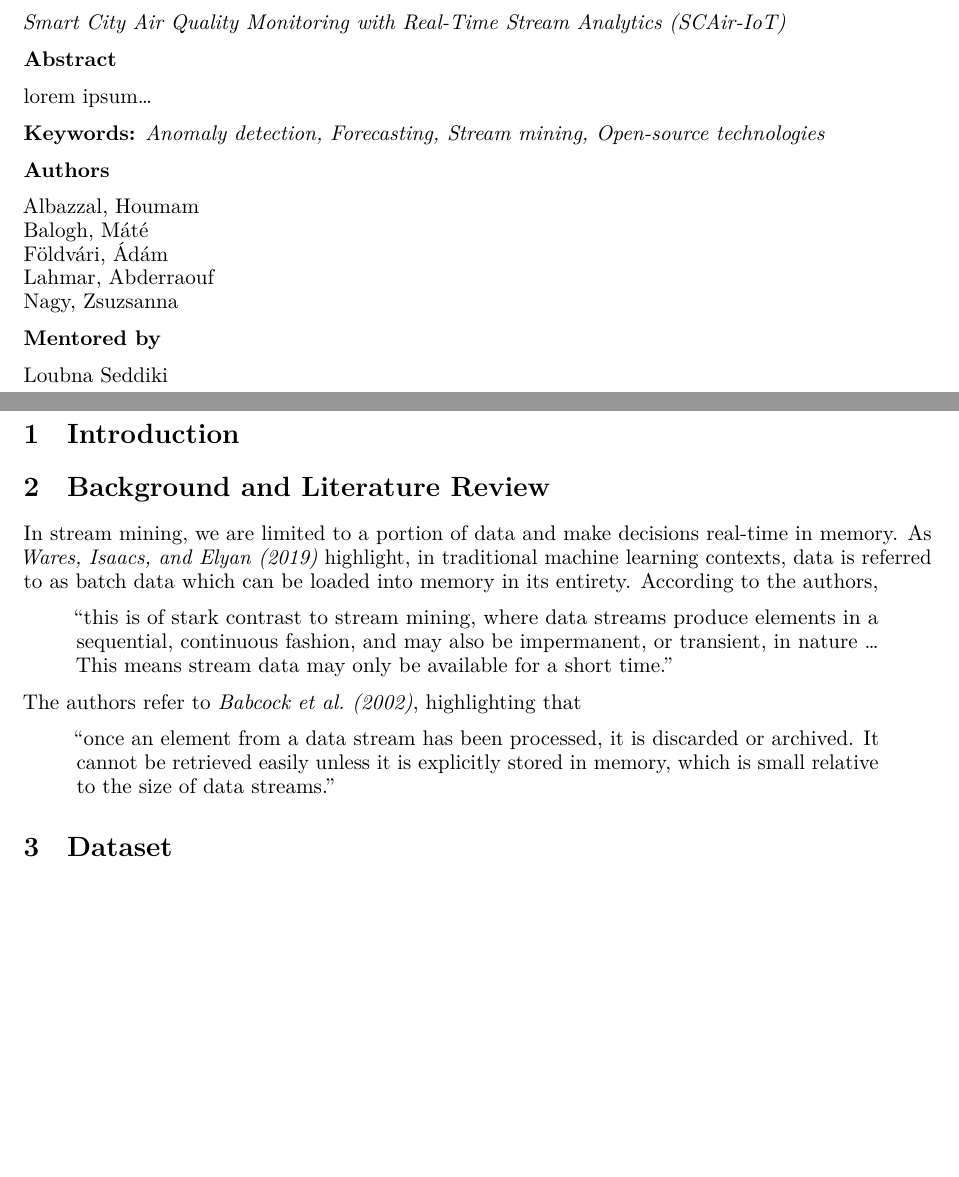
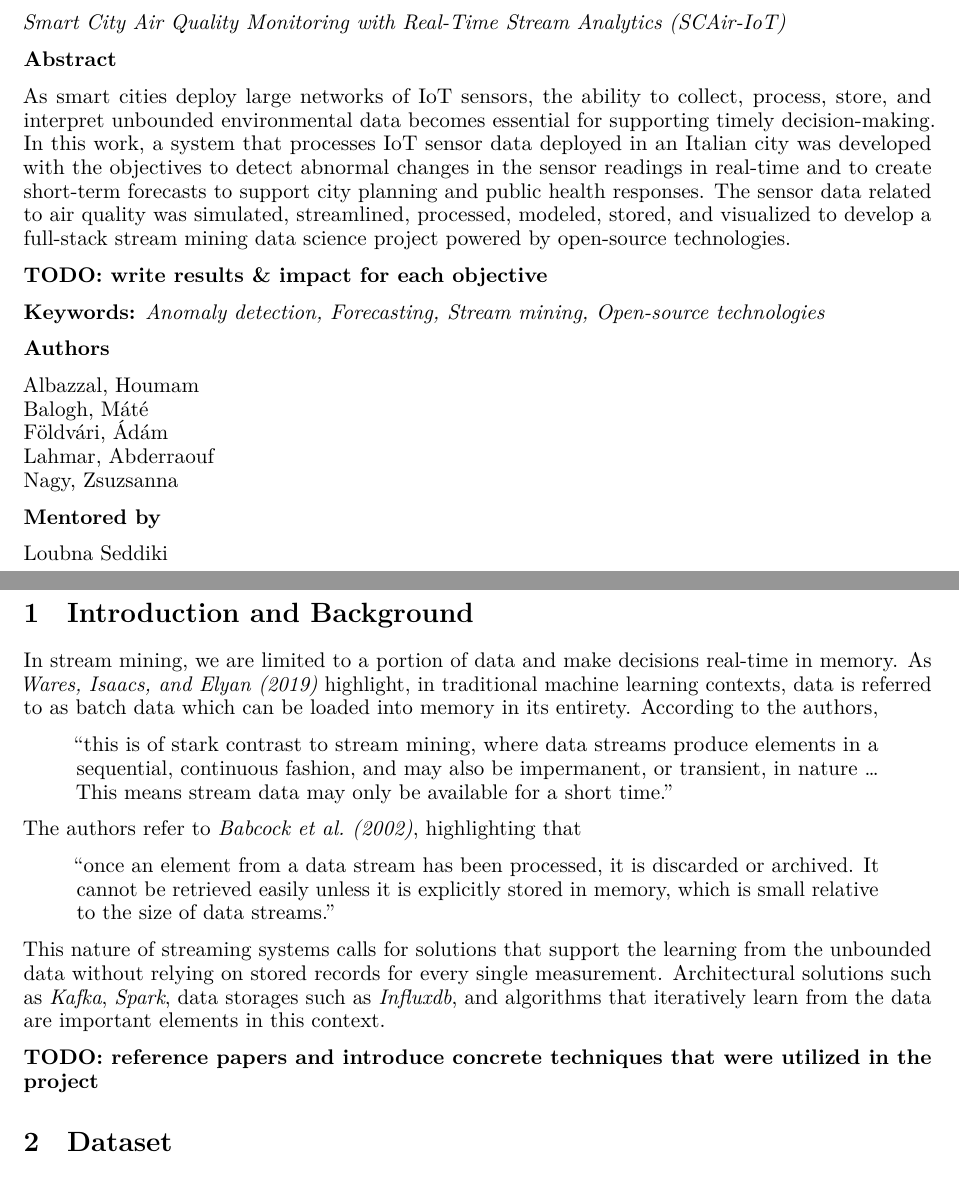
Before and after one commit to matthew-balogh/ost-sm-air-quality, a Quarto document (_documentation/Documentation.qmd): two parts of pages 2 and 3 of 8, joined at a grey line, cut so that both start at the same text, the shorter picture padded with empty space. The pictures show the output file _documentation/Documentation.pdf that the author committed with the source.

Commit message:
Update documentation

```diff
--- a/_documentation/Documentation.qmd
+++ b/_documentation/Documentation.qmd
@@ -5,6 +5,7 @@ project:
   output-dir: _documentation
 
 toc: true
+toc-depth: 1
 number-sections: true
 
 format:
@@ -23,7 +24,9 @@ format:
 
 **Abstract**
 
-lorem ipsum...
+As smart cities deploy large networks of IoT sensors, the ability to collect, process, store, and interpret unbounded environmental data becomes essential for supporting timely decision-making. In this work, a system that processes IoT sensor data deployed in an Italian city was developed with the objectives to detect abnormal changes in the sensor readings in real-time and to create short-term forecasts to support city planning and public health responses. The sensor data related to air quality was simulated, streamlined, processed, modeled, stored, and visualized to develop a full-stack stream mining data science project powered by open-source technologies.
+
+**TODO: write results & impact for each objective**
 
 
 **Keywords:** *Anomaly detection, Forecasting, Stream mining, Open-source technologies*
@@ -43,10 +46,7 @@ Loubna Seddiki
 
 \newpage
 
-## Introduction
-
-
-## Background and Literature Review
+## Introduction and Background
 
 In stream mining, we are limited to a portion of data and make decisions real-time in memory. As *Wares, Isaacs, and Elyan (2019)* highlight, in traditional machine learning contexts, data is referred to as batch data which can be loaded into memory in its entirety. According to the authors,
 
@@ -54,7 +54,11 @@ In stream mining, we are limited to a portion of data and make decisions real-ti
 
 The authors refer to *Babcock et al. (2002)*, highlighting that
 
- > "once an element from a data stream has been processed, it is discarded or archived. It cannot be retrieved easily unless it is explicitly stored in memory, which is small relative to the size of data streams."
+> "once an element from a data stream has been processed, it is discarded or archived. It cannot be retrieved easily unless it is explicitly stored in memory, which is small relative to the size of data streams."
+
+This nature of streaming systems calls for solutions that support the learning from the unbounded data without relying on stored records for every single measurement. Architectural solutions such as *Kafka*, *Spark*, data storages such as *Influxdb*, and algorithms that iteratively learn from the data are important elements in this context.
+
+**TODO: reference papers and introduce concrete techniques that were utilized in the project**
 
 ## Dataset
 
```
Also changed, not shown: _documentation/Documentation.md, _documentation/Documentation.pdf, _documentation/Documentation.qmd (4 more changed lines).
